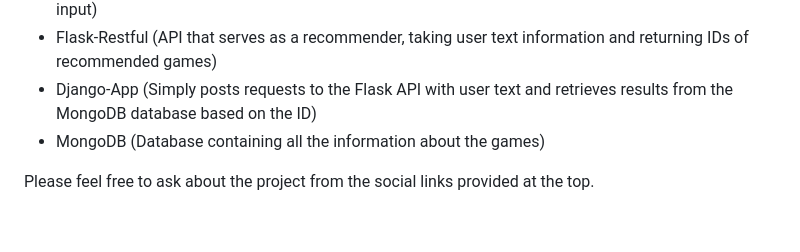
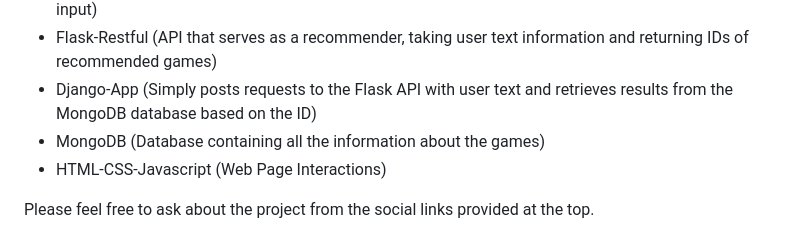
Before and after one commit to arslan-enes/VideoGameRecommender-App, a Markdown page: README.md, the part around the change. Rendered like a GitHub page.

```diff
--- a/README.md
+++ b/README.md
@@ -46,6 +46,7 @@ Here are the top library and technologies used throughout the development:
 - Flask-Restful (API that serves as a recommender, taking user text information and returning IDs of recommended games)
 - Django-App (Simply posts requests to the Flask API with user text and retrieves results from the MongoDB database based on the ID)
 - MongoDB (Database containing all the information about the games)
+- HTML-CSS-Javascript (Web Page Interactions)
 
 
 Please feel free to ask about the project from the social links provided at the top.
```
